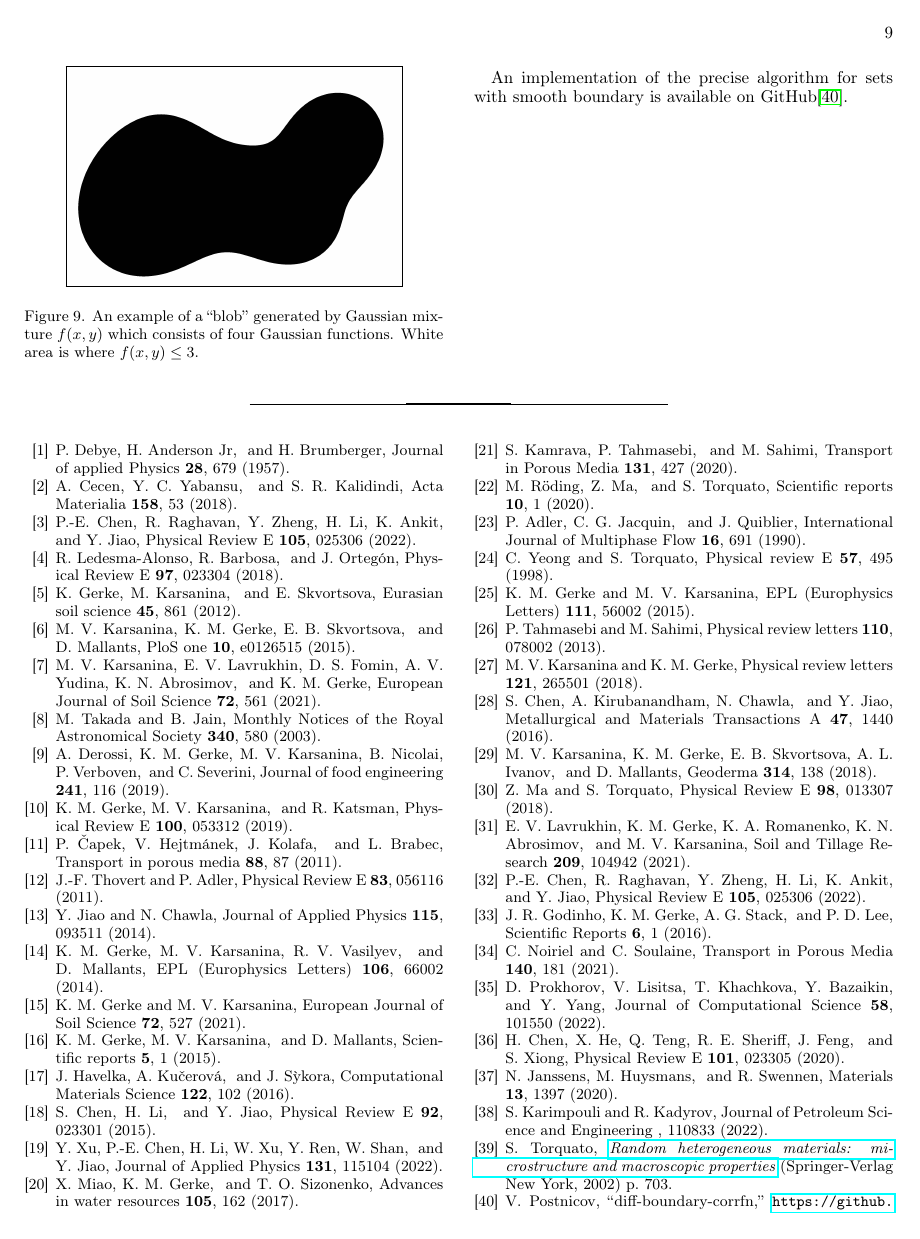
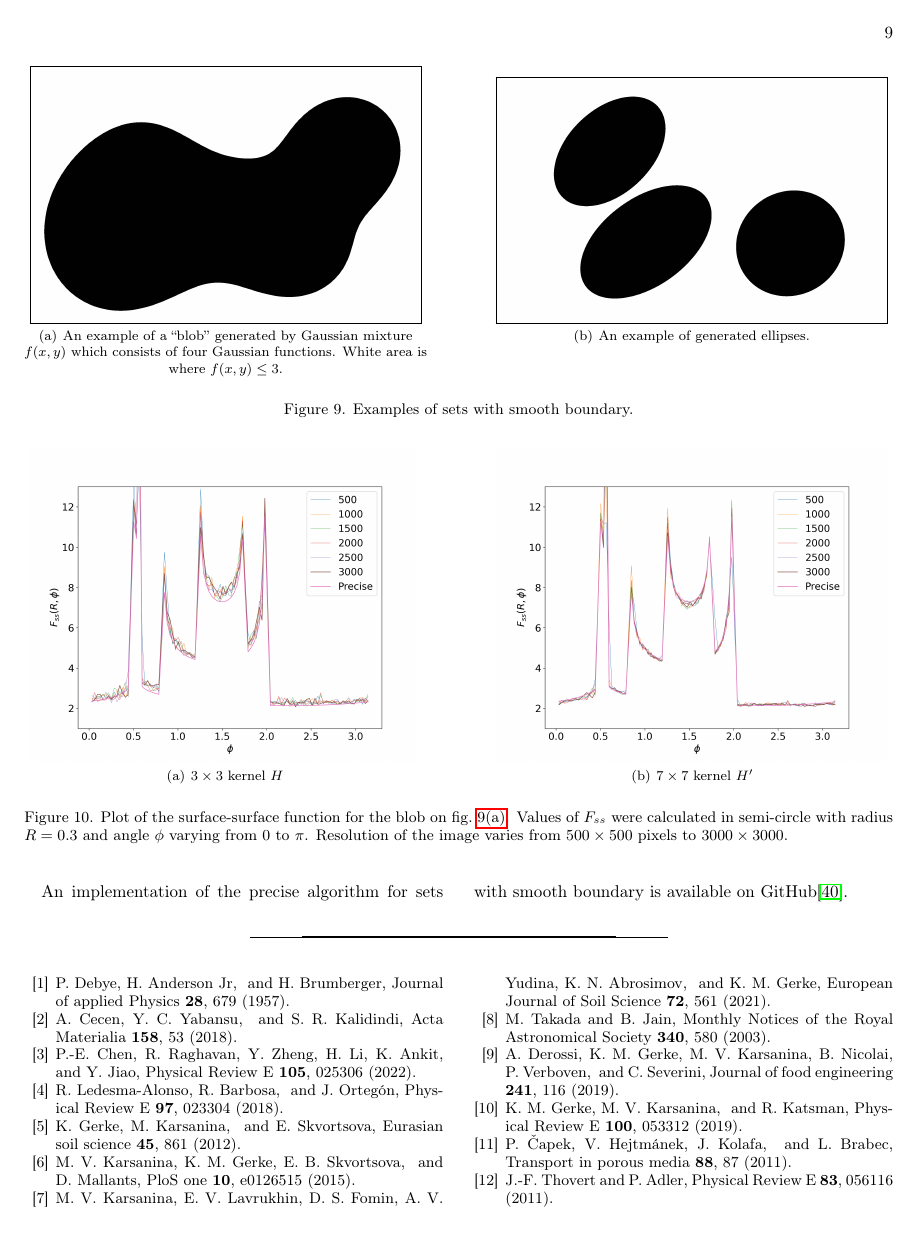
Before and after one commit to fatimp/surfsurf-paper-2, a LaTeX paper (paper.tex): page 9 of 11. Compiled offline with pdfLaTeX.

Commit message:
Join two images

```diff
--- a/paper.tex
+++ b/paper.tex
@@ -777,14 +777,19 @@ algorithm in \cref{sec:algo} with the precise algorithm in
 
 \subsection{Gaussian mixture}
 \label{sec:gauss}
-\begin{figure}
+\begin{figure*}[!hpt]
   \centering
-  \includegraphics[width=0.8\linewidth, frame]{images/blob.png}
-  \caption[]{An example of a ``blob'' generated by Gaussian mixture $f(x,y)$
+  \subfigure[An example of a ``blob'' generated by Gaussian mixture $f(x,y)$
     which consists of four Gaussian functions. White area is where
-    $f(x,y) \le 3$.}
-  \label{fig:blob}
-\end{figure}
+    $f(x,y) \le 3$.] {
+    \includegraphics[width=0.45\linewidth, frame]{images/blob.png}
+    \label{fig:blob}}
+  \hfill
+  \subfigure[An example of generated ellipses.] {
+    \includegraphics[width=0.45\linewidth, frame]{images/ellipses.png}
+    \label{fig:ellipses}}
+  \caption[]{Examples of sets with smooth boundary.}
+\end{figure*}
 Take $N$ random values $a_i$, $b_i$ and $\sigma_i$. Let $f$ be
 \begin{equation*}
   f(x,y) = \sum_{i=1}^N \frac{1}{\sigma_i} \exp(\frac{-(x-a_i)^2-(y-b_i)^2}{\sigma_i^2})
```
Also changed, not shown: paper.tex (6 more changed lines).
